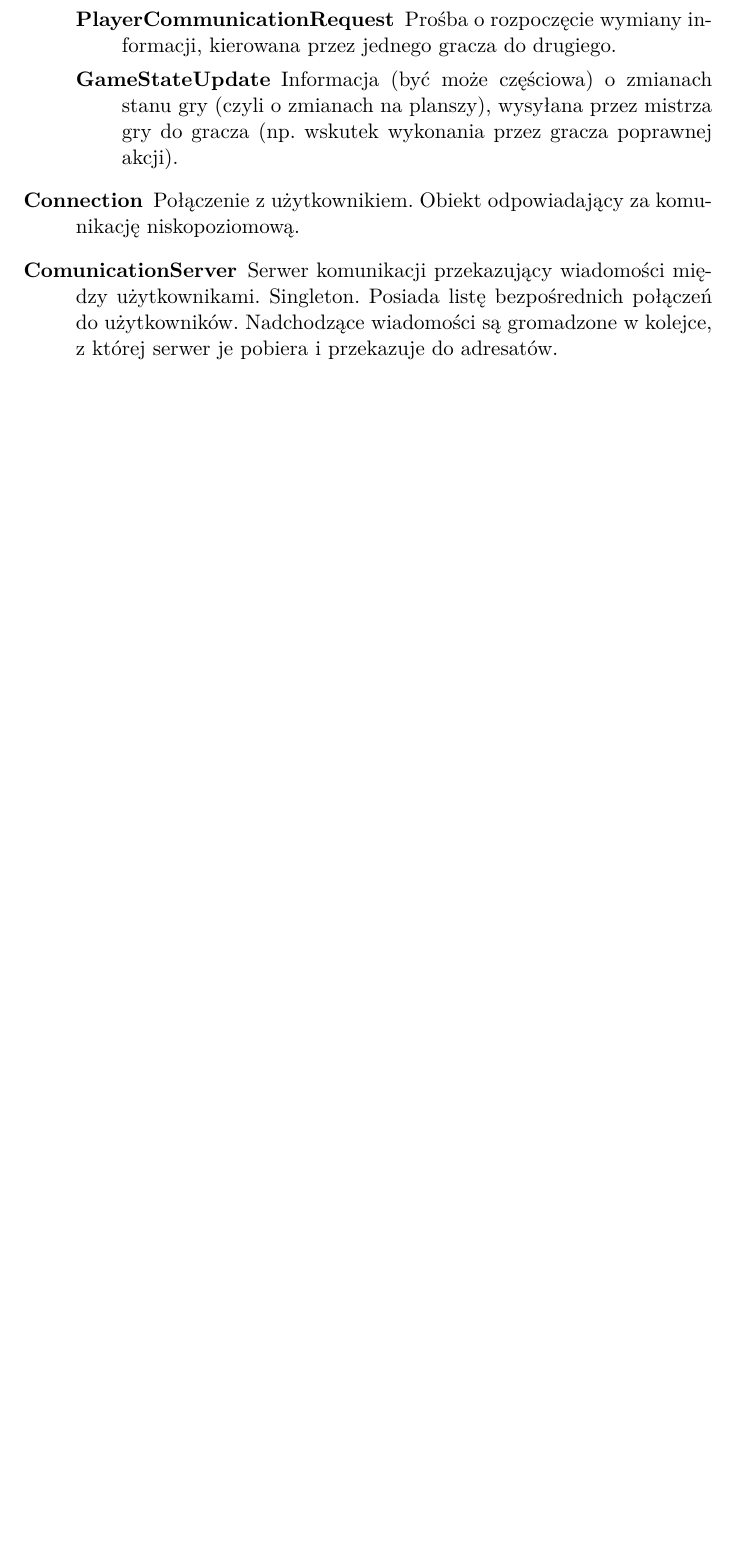
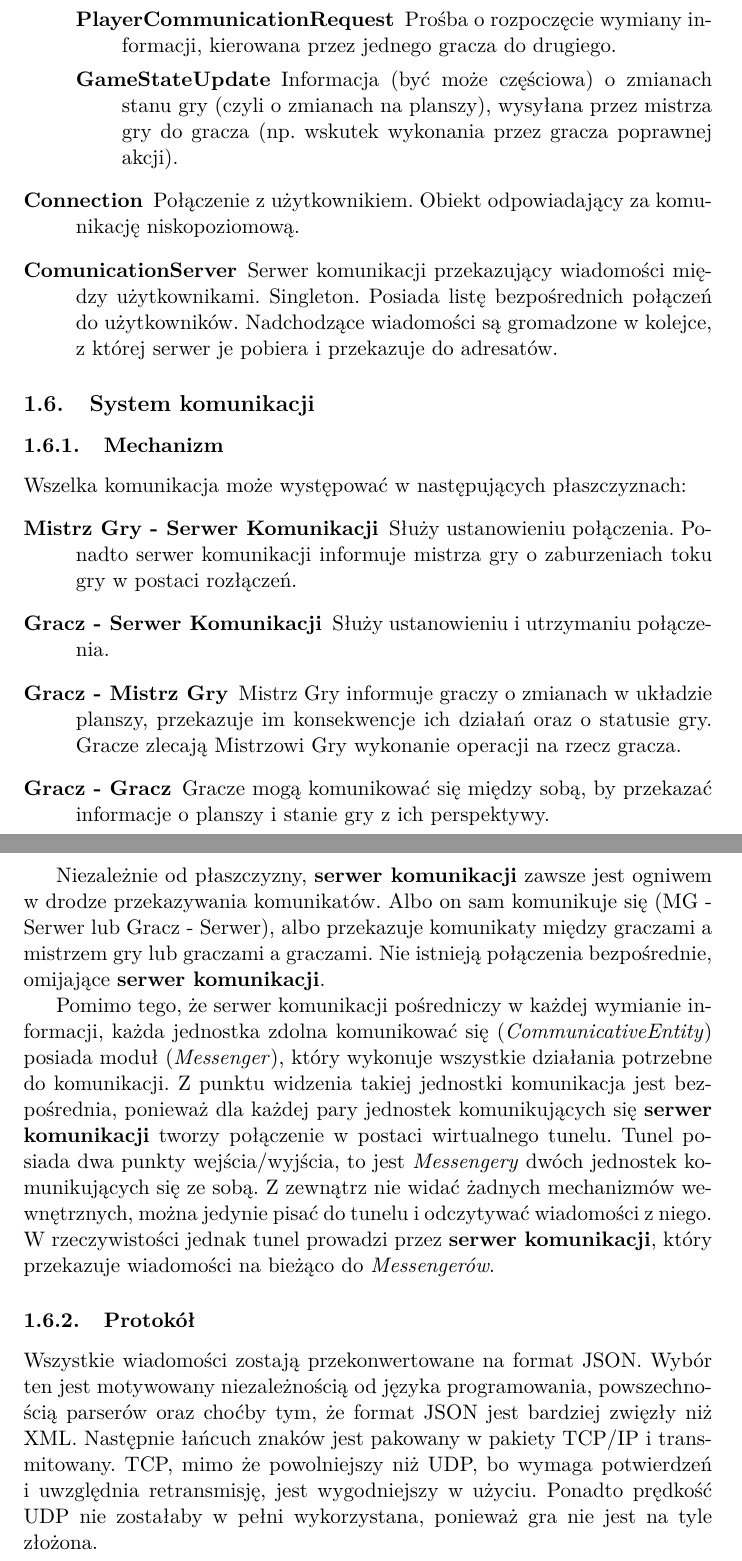
Before and after one commit to kotertom/io1-doc, a LaTeX document (tex/dokumentacja-io1-project_game.tex): part of page 11 of 11 before the commit and two parts of pages 11 and 12 of 12 after it, the two joined at a grey line, cut so that both start at the same text, the shorter picture padded with empty space. Compiled offline with pdfLaTeX.

Commit message:
added communication protocol

```diff
--- a/tex/dokumentacja-io1-project_game.tex
+++ b/tex/dokumentacja-io1-project_game.tex
@@ -305,4 +305,26 @@ Zależności między obiektami powinny zachodzić jak na poniższym diagramie kl
 	\item[ComunicationServer] Serwer komunikacji przekazujący wiadomości między użytkownikami. Singleton. Posiada listę bezpośrednich połączeń do użytkowników. Nadchodzące wiadomości są gromadzone w kolejce, z której serwer je pobiera i przekazuje do adresatów.
 \end{description}
 
+\subsection{System komunikacji}
+
+\subsubsection{Mechanizm}
+\par
+Wszelka komunikacja może występować w następujących płaszczyznach:
+\begin{description}
+\item[Mistrz Gry - Serwer Komunikacji] Służy ustanowieniu połączenia. Ponadto serwer komunikacji informuje mistrza gry o zaburzeniach toku gry w postaci rozłączeń.
+\item[Gracz - Serwer Komunikacji] Służy ustanowieniu i utrzymaniu połączenia.
+\item[Gracz - Mistrz Gry] Mistrz Gry informuje graczy o zmianach w układzie planszy, przekazuje im konsekwencje ich działań oraz o statusie gry. Gracze zlecają Mistrzowi Gry wykonanie operacji na rzecz gracza.
+\item[Gracz - Gracz] Gracze mogą komunikować się między sobą, by przekazać informacje o planszy i stanie gry z ich perspektywy.
+\end{description}
+
+\par
+Niezależnie od płaszczyzny, \textbf{serwer komunikacji} zawsze jest ogniwem w drodze przekazywania komunikatów. Albo on sam komunikuje się (MG - Serwer lub Gracz - Serwer), albo przekazuje komunikaty między graczami a mistrzem gry lub graczami a graczami. Nie istnieją połączenia bezpośrednie, omijające \textbf{serwer komunikacji}.
+\par
+Pomimo tego, że serwer komunikacji pośredniczy w każdej wymianie informacji, każda jednostka zdolna komunikować się (\textit{CommunicativeEntity}) posiada moduł (\textit{Messenger}), który wykonuje wszystkie działania potrzebne do komunikacji. Z punktu widzenia takiej jednostki komunikacja jest bezpośrednia, ponieważ dla każdej pary jednostek komunikujących się \textbf{serwer komunikacji} tworzy połączenie w postaci wirtualnego tunelu. Tunel posiada dwa punkty wejścia/wyjścia, to jest \textit{Messengery} dwóch jednostek komunikujących się ze sobą. Z zewnątrz nie widać żadnych mechanizmów wewnętrznych, można jedynie pisać do tunelu i odczytywać wiadomości z niego. W rzeczywistości jednak tunel prowadzi przez \textbf{serwer komunikacji}, który przekazuje wiadomości na bieżąco do \textit{Messengerów}.
+
+\subsubsection{Protokół}
+\par
+Wszystkie wiadomości zostają przekonwertowane na format JSON. Wybór ten jest motywowany niezależnością od języka programowania, powszechnością parserów oraz choćby tym, że format JSON jest bardziej zwięzły niż XML. Następnie łańcuch znaków jest pakowany w pakiety TCP/IP i transmitowany. TCP, mimo że powolniejszy niż UDP, bo wymaga potwierdzeń i uwzględnia retransmisję, jest wygodniejszy w użyciu. Ponadto prędkość UDP nie zostałaby w pełni wykorzystana, ponieważ gra nie jest na tyle złożona.
+
+
 \end{document}
```
Also changed, not shown: tex/dokumentacja-io1-project_game.pdf, 1 other file.
